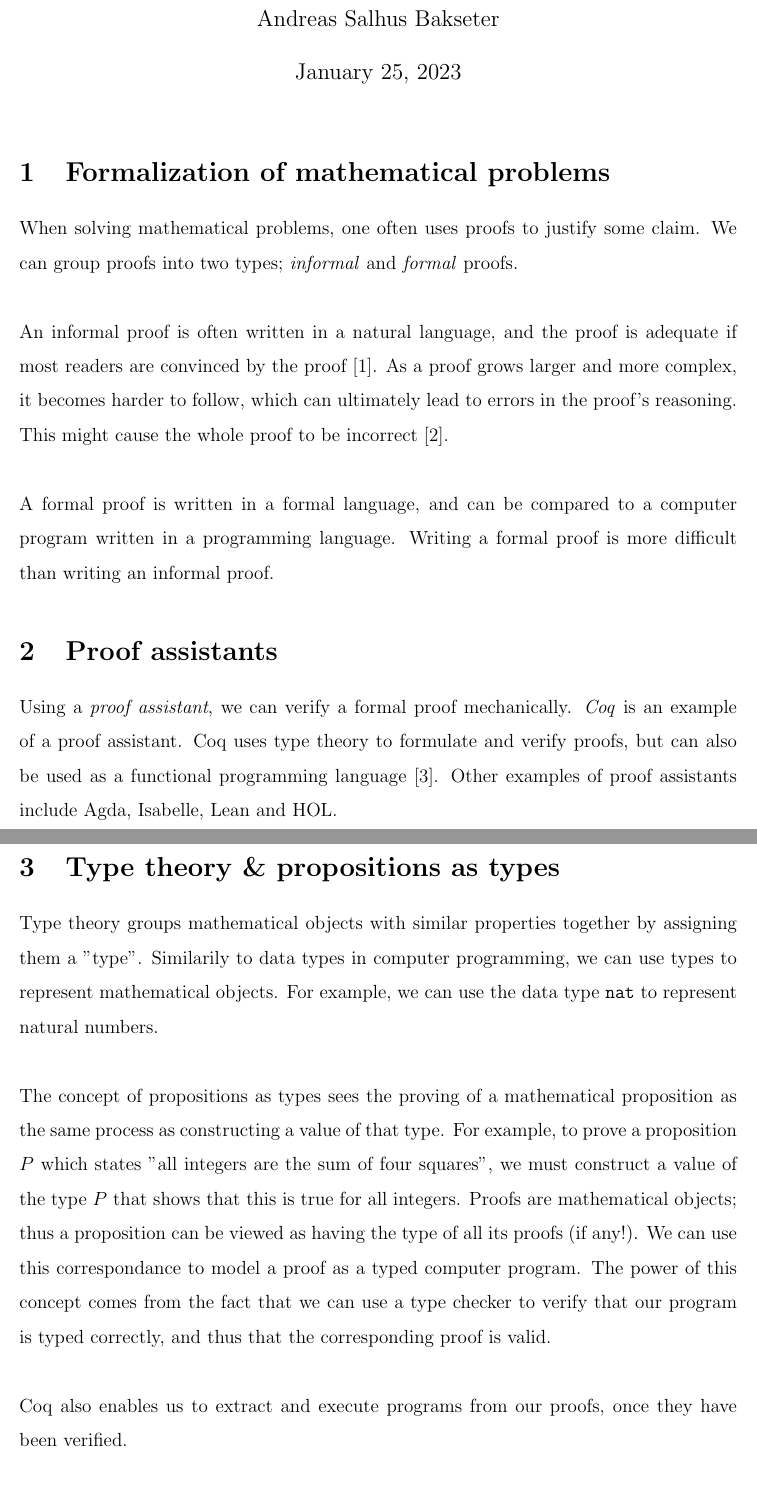
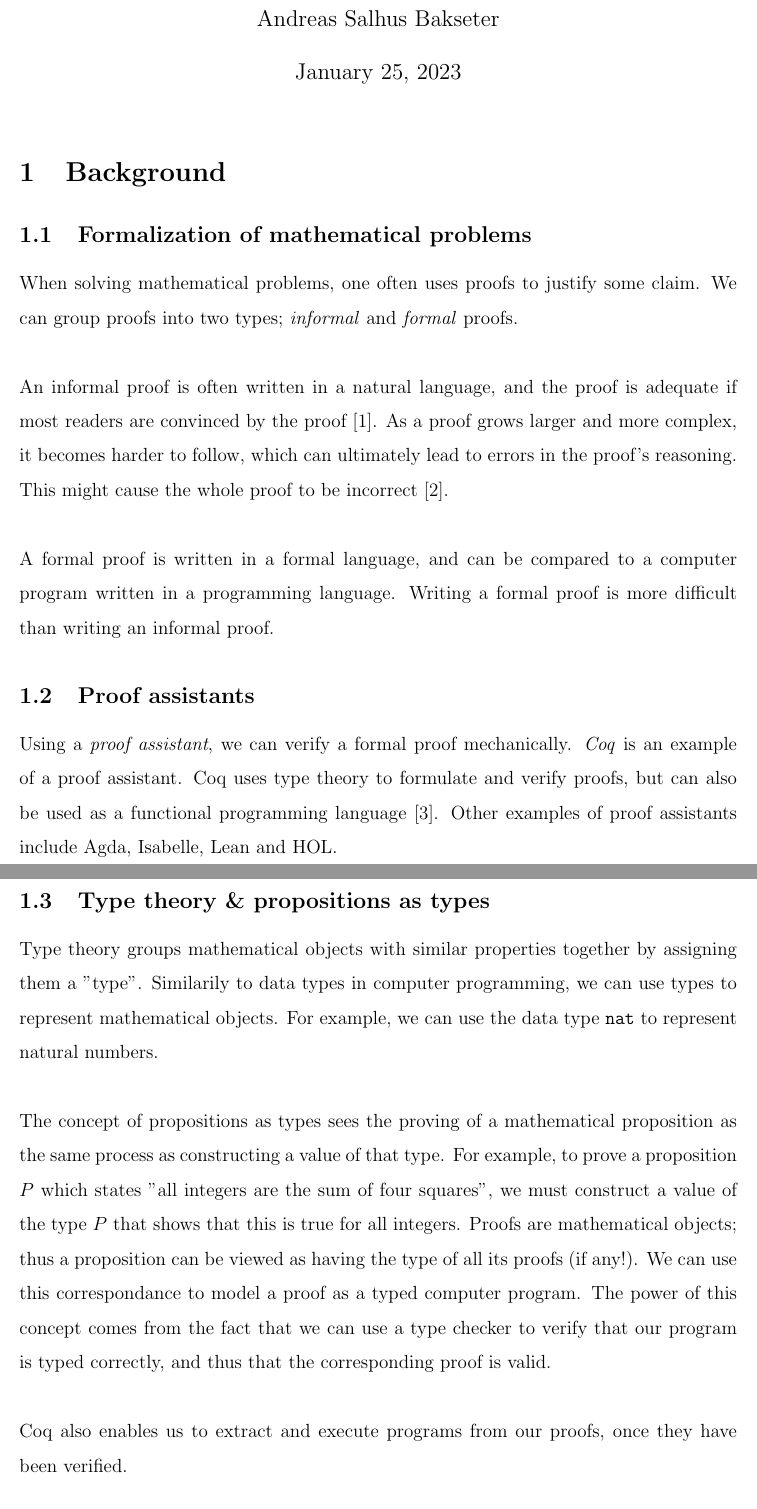
Before and after one commit to bakseter/thesis, a LaTeX document (project-desc/main.tex): two parts of pages 1 and 2 of 3, joined at a grey line, cut so that both start at the same text. Compiled offline with pdfLaTeX.

Commit message:
progress 25.01

```diff
--- a/project-desc/main.tex
+++ b/project-desc/main.tex
@@ -18,7 +18,9 @@
 \begin{document}
 \maketitle
 
-\section{Formalization of mathematical problems}
+\section{Background}
+
+\subsection{Formalization of mathematical problems}
 
 When solving mathematical problems, one often uses proofs
 to justify some claim. We can group proofs into two types; \textit{informal} and \textit{formal} proofs.
@@ -35,7 +37,7 @@ A formal proof is written in a formal language, and can be compared to a compute
 written in a programming language. Writing a formal proof is more difficult than writing an informal proof.
 
 
-\section{Proof assistants}
+\subsection{Proof assistants}
 
 Using a \textit{proof assistant}, we can verify a formal proof mechanically.
 \textit{Coq} is an example of a proof assistant.
@@ -44,7 +46,7 @@ Other examples of proof assistants include Agda, Isabelle, Lean and HOL.
 
 \newpage
 
-\section{Type theory \& propositions as types}
+\subsection{Type theory \& propositions as types}
 
 Type theory groups mathematical objects with similar properties together by assigning them a "type".
 Similarily to data types in computer programming, we can use types to represent mathematical
```
Also changed, not shown: project-desc/.tex-build/main.pdf, project-desc/main.tex (2 more changed lines), 4 other files.
